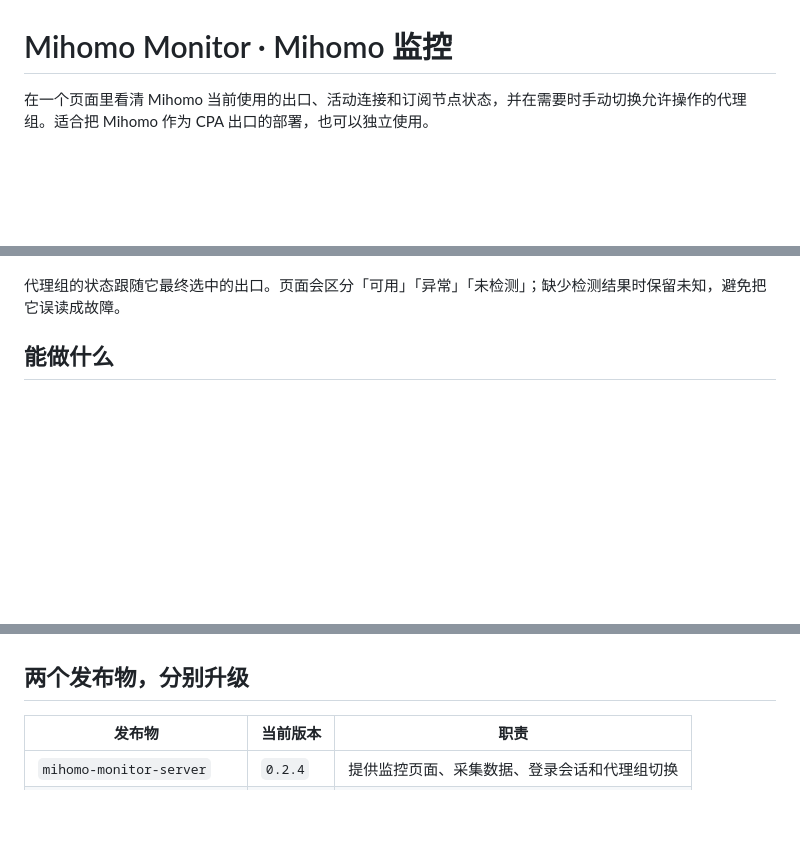
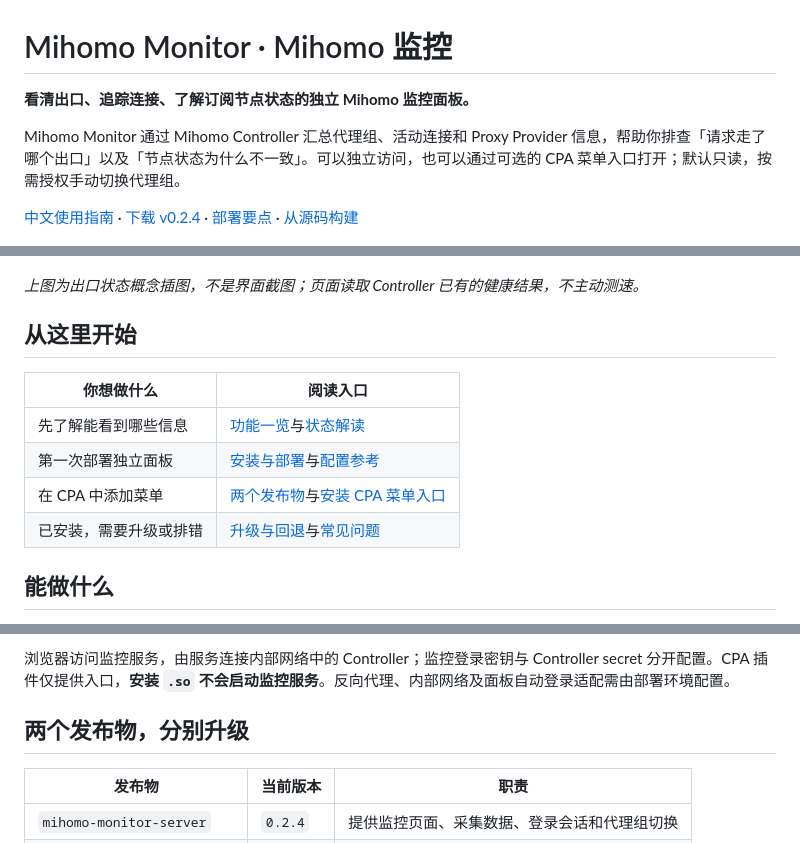
Before and after one commit to deepfry666/cpa-mihomo-monitor, a Markdown page: README.md, 3 parts joined by grey strips. GitHub-like rendering; blank space fills up the shorter version.

Commit message:
docs: clarify monitor overview, navigation and operating boundaries (#1)

```diff
--- a/README.md
+++ b/README.md
@@ -1,10 +1,23 @@
 # Mihomo Monitor · Mihomo 监控
 
-在一个页面里看清 Mihomo 当前使用的出口、活动连接和订阅节点状态，并在需要时手动切换允许操作的代理组。适合把 Mihomo 作为 CPA 出口的部署，也可以独立使用。
+**看清出口、追踪连接、了解订阅节点状态的独立 Mihomo 监控面板。**
+
+Mihomo Monitor 通过 Mihomo Controller 汇总代理组、活动连接和 Proxy Provider 信息，帮助你排查「请求走了哪个出口」以及「节点状态为什么不一致」。可以独立访问，也可以通过可选的 CPA 菜单入口打开；默认只读，按需授权手动切换代理组。
+
+[中文使用指南](docs/USER_GUIDE.md) · [下载 v0.2.4](https://github.com/deepfry666/cpa-mihomo-monitor/releases/tag/v0.2.4) · [部署要点](#部署要点) · [从源码构建](#从源码构建)
 
 ![小黑用听诊器检查当前管道出口，旁边的未检测出口保留问号](assets/mihomo-monitor-illustrations/01-exit-watch.png)
 
-代理组的状态跟随它最终选中的出口。页面会区分「可用」「异常」「未检测」；缺少检测结果时保留未知，避免把它误读成故障。
+*上图为出口状态概念插图，不是界面截图；页面读取 Controller 已有的健康结果，不主动测速。*
+
+## 从这里开始
+
+| 你想做什么 | 阅读入口 |
+| --- | --- |
+| 先了解能看到哪些信息 | [功能一览](#能做什么)与[状态解读](docs/USER_GUIDE.md#怎样读懂状态) |
+| 第一次部署独立面板 | [安装与部署](docs/USER_GUIDE.md#安装与部署)与[配置参考](docs/USER_GUIDE.md#配置参考) |
+| 在 CPA 中添加菜单 | [两个发布物](#两个发布物分别升级)与[安装 CPA 菜单入口](docs/USER_GUIDE.md#安装-cpa-菜单入口) |
+| 已安装，需要升级或排错 | [升级与回退](docs/USER_GUIDE.md#升级与回退)与[常见问题](docs/USER_GUIDE.md#常见问题) |
 
 ## 能做什么
 
@@ -18,3 +47,4 @@
+浏览器访问监控服务，由服务连接内部网络中的 Controller；监控登录密钥与 Controller secret 分开配置。CPA 插件仅提供入口，**安装 `.so` 不会启动监控服务**。反向代理、内部网络及面板自动登录适配需由部署环境配置。
 
 ## 两个发布物，分别升级
 
```
Also changed, not shown: other parts of README.md (+17 -1 lines).
